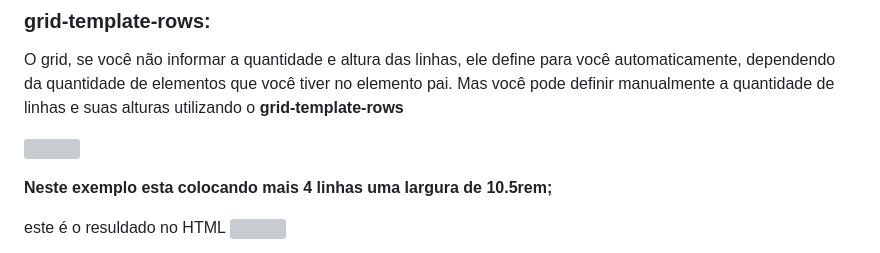
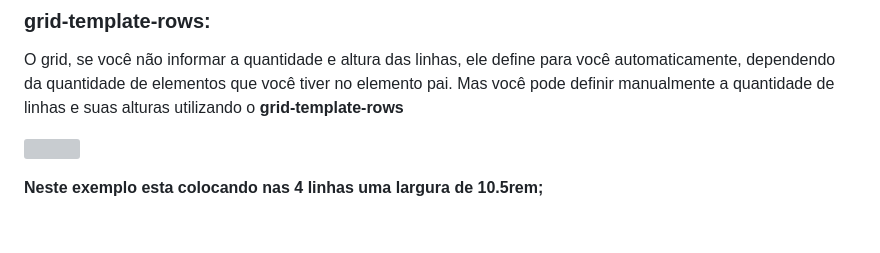
Before and after one commit to MateusAugustoo/www, a Markdown page: exercicio6/md/GRID.md, the part around the change. GitHub-like rendering; blank space fills up the shorter version; grey boxes are pictures that could not be loaded.

Commit message:
reajuste

```diff
--- a/exercicio6/md/GRID.md
+++ b/exercicio6/md/GRID.md
@@ -56,7 +56,6 @@ O grid, se você não informar a quantidade e altura das linhas, ele define para
 
 ![](./imgMd/06.png)
 
-**Neste exemplo esta colocando mais 4 linhas uma largura de 10.5rem;**
+**Neste exemplo esta colocando nas 4 linhas uma largura de 10.5rem;**
 
-este é o resuldado no HTML
 ![](./imgMd/07.png)
```
